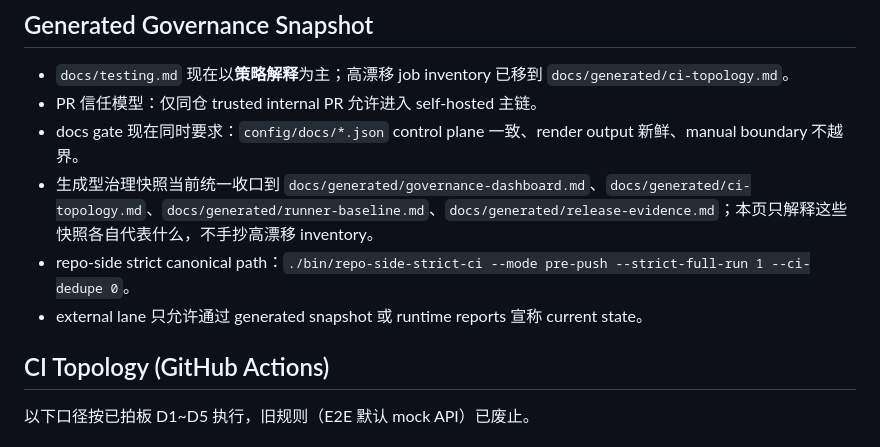
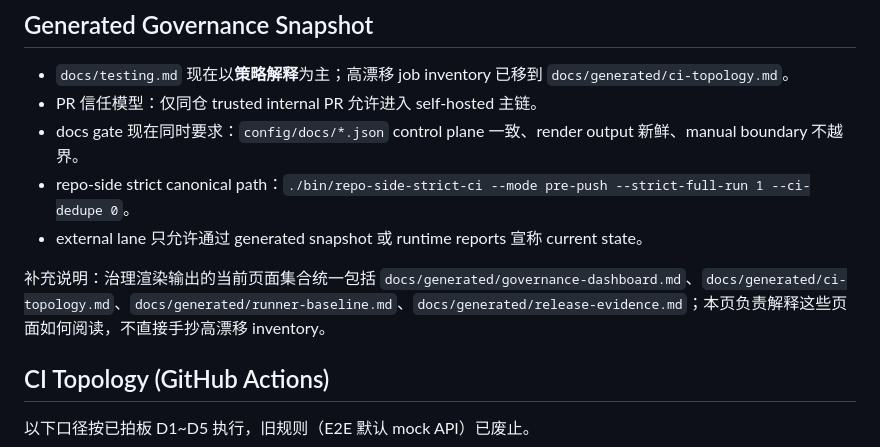
Before and after one commit to xiaojiou176-org/video-analysis-extract, a Markdown page: docs/testing.md, the part around the change. GitHub-like rendering.

Commit message:
docs(testing): explain governance snapshots

```diff
--- a/docs/testing.md
+++ b/docs/testing.md
@@ -44,10 +44,11 @@
 - `docs/testing.md` 现在以**策略解释**为主；高漂移 job inventory 已移到 `docs/generated/ci-topology.md`。
 - PR 信任模型：仅同仓 trusted internal PR 允许进入 self-hosted 主链。
 - docs gate 现在同时要求：`config/docs/*.json` control plane 一致、render output 新鲜、manual boundary 不越界。
-- 生成型治理快照当前统一收口到 `docs/generated/governance-dashboard.md`、`docs/generated/ci-topology.md`、`docs/generated/runner-baseline.md`、`docs/generated/release-evidence.md`；本页只解释这些快照各自代表什么，不手抄高漂移 inventory。
 - repo-side strict canonical path：`./bin/repo-side-strict-ci --mode pre-push --strict-full-run 1 --ci-dedupe 0`。
 - external lane 只允许通过 generated snapshot 或 runtime reports 宣称 current state。
 <!-- docs:generated governance-snapshot end -->
+
+补充说明：治理渲染输出的当前页面集合统一包括 `docs/generated/governance-dashboard.md`、`docs/generated/ci-topology.md`、`docs/generated/runner-baseline.md`、`docs/generated/release-evidence.md`；本页负责解释这些页面如何阅读，不直接手抄高漂移 inventory。
 
 ## CI Topology (GitHub Actions)
 
```
